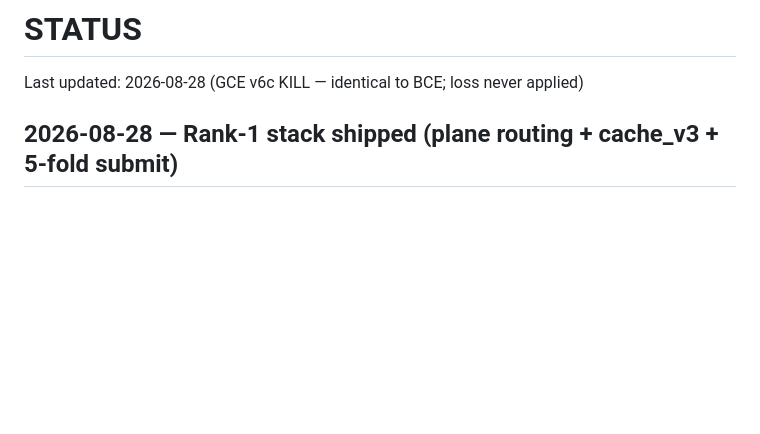
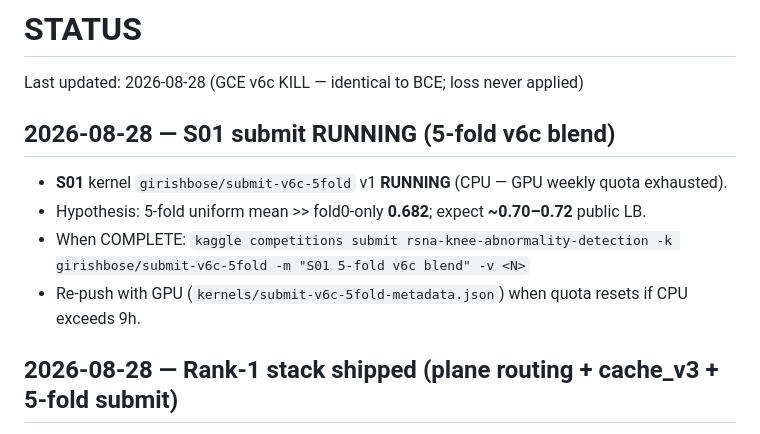
Before and after one commit to Girish011/RSNA_Knee_Abnormality_Detection_Model, a Markdown page: docs/STATUS.md, the part around the change. GitHub-like rendering; blank space fills up the shorter version.

```diff
--- a/docs/STATUS.md
+++ b/docs/STATUS.md
@@ -1,6 +1,12 @@
 # STATUS
 
 Last updated: 2026-08-28 (GCE v6c KILL — identical to BCE; loss never applied)
+
+## 2026-08-28 — S01 submit RUNNING (5-fold v6c blend)
+- **S01** kernel `girishbose/submit-v6c-5fold` v1 **RUNNING** (CPU — GPU weekly quota exhausted).
+- Hypothesis: 5-fold uniform mean >> fold0-only **0.682**; expect **~0.70–0.72** public LB.
+- When COMPLETE: `kaggle competitions submit rsna-knee-abnormality-detection -k girishbose/submit-v6c-5fold -m "S01 5-fold v6c blend" -v <N>`
+- Re-push with GPU (`kernels/submit-v6c-5fold-metadata.json`) when quota resets if CPU exceeds 9h.
 
 ## 2026-08-28 — Rank-1 stack shipped (plane routing + cache_v3 + 5-fold submit)
 - **Goal:** Close gap to ~0.95 via image lever (labels exhausted at gold 0.7023 / LB 0.682).
```
Also changed, not shown: docs/experiments.md (+7 -0 lines).
